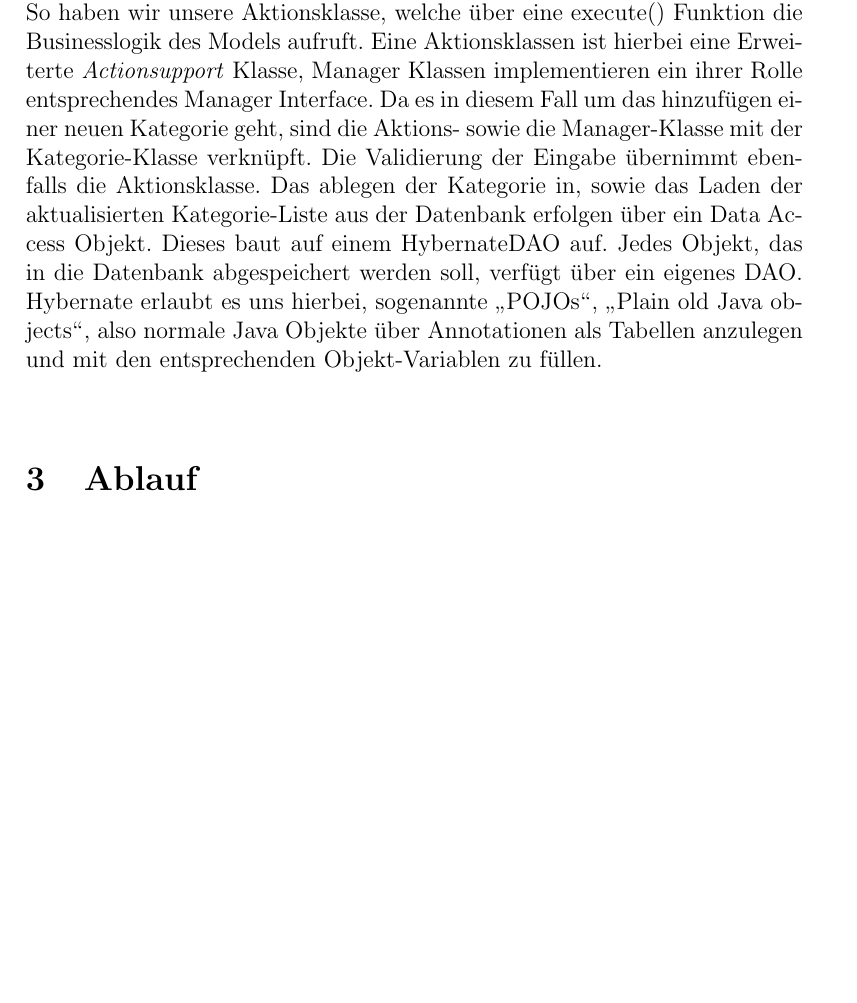
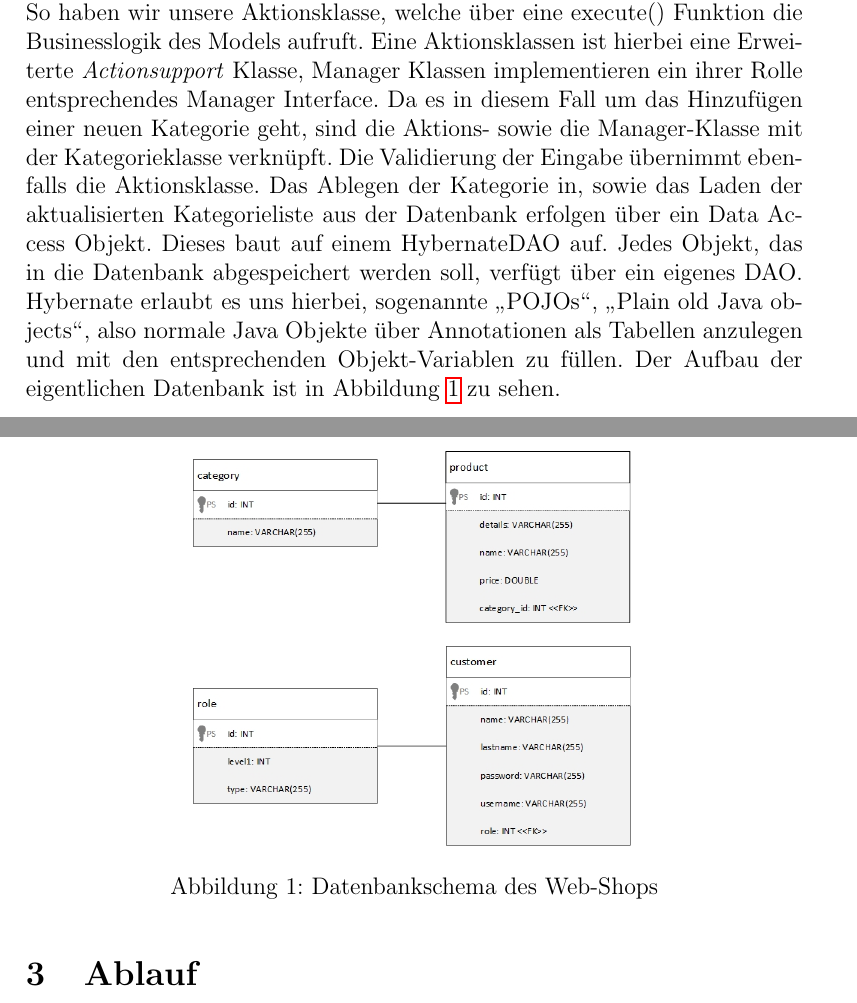
Before and after one commit to Nut/vislab, a LaTeX document (docs/task1.tex): part of page 3 of 6 before the commit and two parts of pages 3 and 4 of 9 after it, the two joined at a grey line, cut so that both start at the same text, the shorter picture padded with empty space. Compiled offline with pdfLaTeX.

Commit message:
Added some more diagrams

```diff
--- a/docs/task1.tex
+++ b/docs/task1.tex
@@ -47,11 +47,14 @@
 	Die Tatsächlichen Datenbankzugriffe werden dabei nicht durch den Manager selber, sondern durch ein Data Access Objekt, kurz DAO durchgeführt.
 	\subsection{Objekte}
 	Der allgemeine Aufbau des Quellcodes sowie die Abhängigkeiten der verschiedenen Objekte lassen sich gut anhand eines UML Diagrammes darstellen. Der Übersicht halber werden wir uns eine einzelne Aktion ansehen, da alle Aktionen die gleiche Struktur verfolgen.\\
-	So haben wir unsere Aktionsklasse, welche über eine execute() Funktion die Businesslogik des Models aufruft. Eine Aktionsklassen ist hierbei eine Erweiterte \textit{Actionsupport} Klasse, Manager Klassen implementieren ein ihrer Rolle entsprechendes Manager Interface. Da es in diesem Fall um das hinzufügen einer neuen Kategorie geht, sind die Aktions- sowie die Manager-Klasse mit der Kategorie-Klasse verknüpft. Die Validierung der Eingabe übernimmt ebenfalls die Aktionsklasse.
-	Das ablegen der Kategorie in, sowie das Laden der aktualisierten Kategorie-Liste aus der Datenbank erfolgen über ein Data Access Objekt. Dieses baut auf einem HybernateDAO auf. Jedes Objekt, das in die Datenbank abgespeichert werden soll, verfügt über ein eigenes DAO. Hybernate erlaubt es uns hierbei, sogenannte "`POJOs"', "`Plain old Java objects"', also normale Java Objekte über Annotationen als Tabellen anzulegen und mit den entsprechenden Objekt-Variablen zu füllen.
-	\begin{center}
-%		\includegraphics[scale=0.3]{$TODO$}
-	\end{center}
+	So haben wir unsere Aktionsklasse, welche über eine execute() Funktion die Businesslogik des Models aufruft. Eine Aktionsklassen ist hierbei eine Erweiterte \textit{Actionsupport} Klasse, Manager Klassen implementieren ein ihrer Rolle entsprechendes Manager Interface. Da es in diesem Fall um das Hinzufügen einer neuen Kategorie geht, sind die Aktions- sowie die Manager-Klasse mit der Kategorieklasse verknüpft. Die Validierung der Eingabe übernimmt ebenfalls die Aktionsklasse.
+	Das Ablegen der Kategorie in, sowie das Laden der aktualisierten Kategorieliste aus der Datenbank erfolgen über ein Data Access Objekt. Dieses baut auf einem HybernateDAO auf. Jedes Objekt, das in die Datenbank abgespeichert werden soll, verfügt über ein eigenes DAO. Hybernate erlaubt es uns hierbei, sogenannte "`POJOs"', "`Plain old Java objects"', also normale Java Objekte über Annotationen als Tabellen anzulegen und mit den entsprechenden Objekt-Variablen zu füllen. Der Aufbau der eigentlichen Datenbank ist in Abbildung \ref{fig:DB_schema} zu sehen.
+	\begin{figure}[H]
+		\centering
+		\includegraphics[scale=0.5]{diagrams/db_schema.jpg}
+		\caption{Datenbankschema des Web-Shops}
+		\label{fig:DB_schema}
+	\end{figure}
 
 
 	\section{Ablauf}
```
Also changed, not shown: docs/diagrams/LoginAction_activity.jpg (added), docs/diagrams/SearchAction_sequenz.jpg (added), docs/task1.pdf, docs/task1.tex (16 more changed lines), 1 other file.
